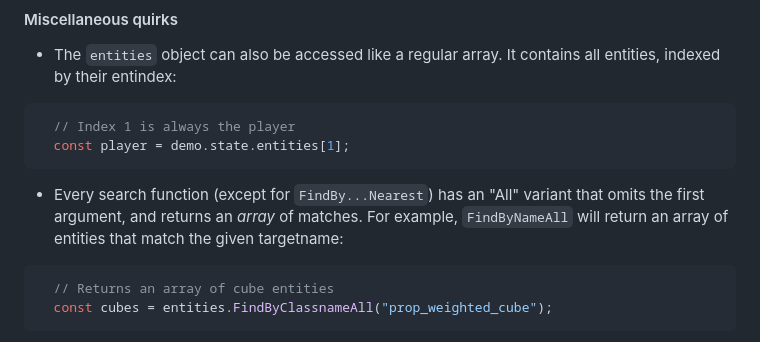
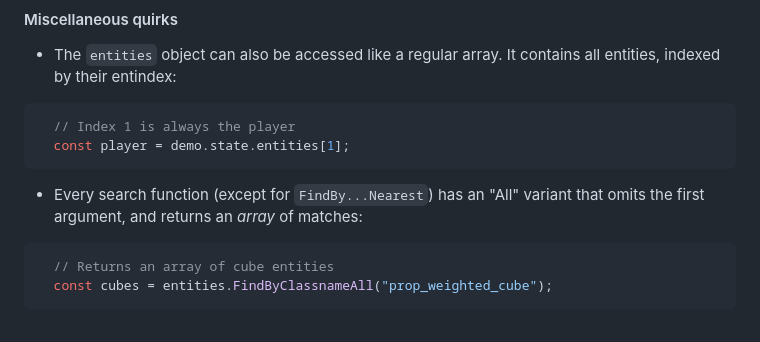
Before and after one commit to p2r3/sppd, a Markdown page: DOCUMENTATION.md, the part around the change. Rendered like a GitHub page.

Commit message:
docs: remove duplicate example for "All" search variant

````diff
--- a/DOCUMENTATION.md
+++ b/DOCUMENTATION.md
@@ -171,7 +171,7 @@ fs.writeFileSync("output.dem", demo.buf.bytes);
   // Index 1 is always the player
   const player = demo.state.entities[1];
 ```
-- Every search function (except for `FindBy...Nearest`) has an "All" variant that omits the first argument, and returns an _array_ of matches. For example, `FindByNameAll` will return an array of entities that match the given targetname:
+- Every search function (except for `FindBy...Nearest`) has an "All" variant that omits the first argument, and returns an _array_ of matches:
 ```js
   // Returns an array of cube entities
   const cubes = entities.FindByClassnameAll("prop_weighted_cube");
````
